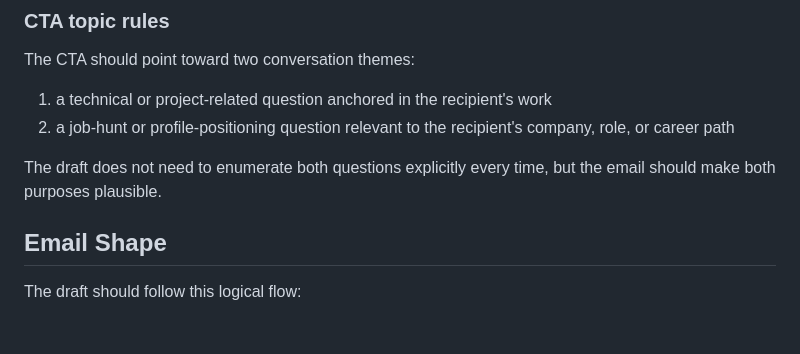
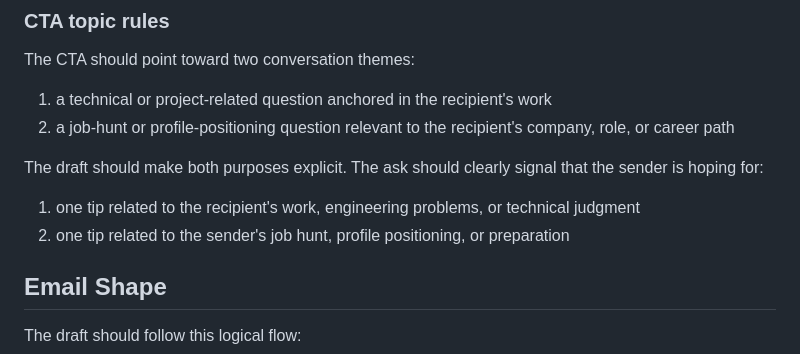
Before and after one commit to sontiachyut/job-hunt-copilot-v4, a Markdown page: docs/github-personalized-outreach-poc-spec.md, the part around the change. GitHub-like rendering; blank space fills up the shorter version.

Commit message:
Require both CTA themes in outreach drafts

```diff
--- a/docs/github-personalized-outreach-poc-spec.md
+++ b/docs/github-personalized-outreach-poc-spec.md
@@ -313,7 +313,11 @@ The CTA should point toward two conversation themes:
 1. a technical or project-related question anchored in the recipient's work
 2. a job-hunt or profile-positioning question relevant to the recipient's company, role, or career path
 
-The draft does not need to enumerate both questions explicitly every time, but the email should make both purposes plausible.
+The draft should make both purposes explicit. The ask should clearly signal that
+the sender is hoping for:
+
+1. one tip related to the recipient's work, engineering problems, or technical judgment
+2. one tip related to the sender's job hunt, profile positioning, or preparation
 
 ## Email Shape
 
```
